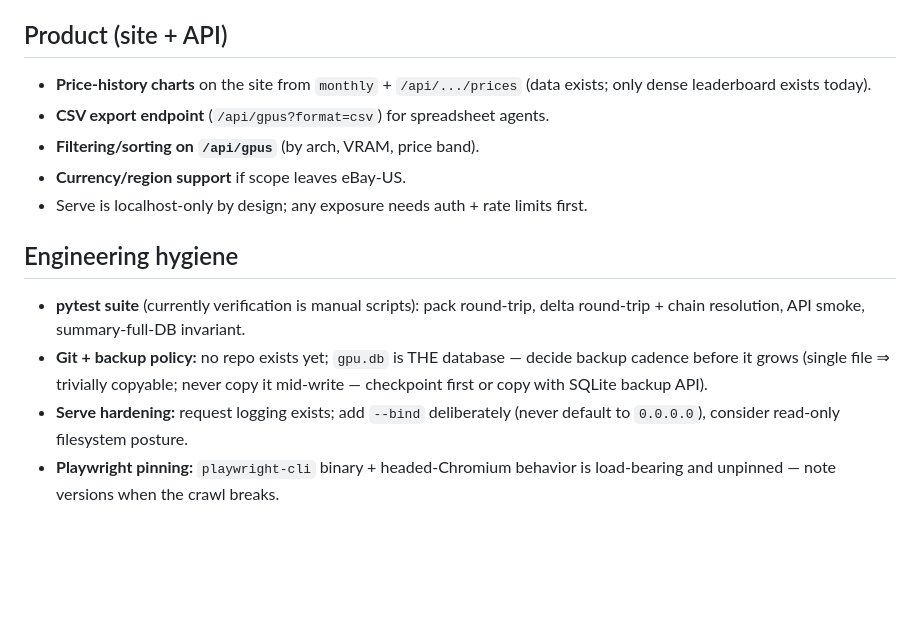
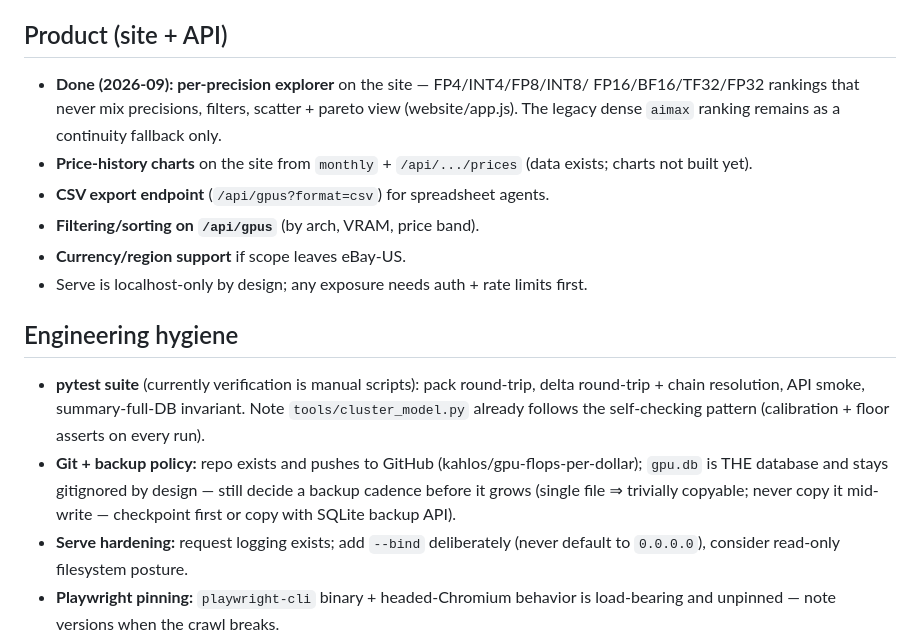
Before and after one commit to kahlos/gpu-flops-per-dollar, a Markdown page: docs/ROADMAP.md, the part around the change. Drawn GitHub-style; blank space fills up the shorter version.

Commit message:
docs: refresh stale claims for handoff (repo state, site, DB size)
- ROADMAP: product section now records the per-precision explorer as done;
  git/backup policy updated (repo exists and pushes to GitHub; gpu.db backup
  cadence still open); hygiene notes the self-checking pattern used by
  tools/cluster_model.py.
- README: gpu.db size/count corrected (~6 MB for 157 GPUs), cluster_model.py
  usage line added.

Consolidated research state: docs/CLUSTER-VIABILITY-ANALYSIS.md is the single
authoritative research document (model spec verified against the official
DeepSeek-V4-Flash-0731 release, verified API pricing incl. Sail Research,
15-entry error ledger).

```diff
--- a/docs/ROADMAP.md
+++ b/docs/ROADMAP.md
@@ -56,8 +56,12 @@ Prioritized future work. Status context: ~150 GPUs (GeForce GTX 400 → RTX
 
 ## Product (site + API)
 
+- **Done (2026-09): per-precision explorer** on the site — FP4/INT4/FP8/INT8/
+  FP16/BF16/TF32/FP32 rankings that never mix precisions, filters, scatter +
+  pareto view (website/app.js). The legacy dense `aimax` ranking remains as a
+  continuity fallback only.
 - **Price-history charts** on the site from `monthly` + `/api/.../prices`
-  (data exists; only dense leaderboard exists today).
+  (data exists; charts not built yet).
 - **CSV export endpoint** (`/api/gpus?format=csv`) for spreadsheet agents.
 - **Filtering/sorting on `/api/gpus`** (by arch, VRAM, price band).
 - **Currency/region support** if scope leaves eBay-US.
@@ -67,9 +71,13 @@ Prioritized future work. Status context: ~150 GPUs (GeForce GTX 400 → RTX
 
 - **pytest suite** (currently verification is manual scripts): pack round-trip,
   delta round-trip + chain resolution, API smoke, summary-full-DB invariant.
-- **Git + backup policy:** no repo exists yet; `gpu.db` is THE database — decide
-  backup cadence before it grows (single file ⇒ trivially copyable; never
-  copy it mid-write — checkpoint first or copy with SQLite backup API).
+  Note `tools/cluster_model.py` already follows the self-checking pattern
+  (calibration + floor asserts on every run).
+- **Git + backup policy:** repo exists and pushes to GitHub
+  (kahlos/gpu-flops-per-dollar); `gpu.db` is THE database and stays gitignored
+  by design — still decide a backup cadence before it grows (single file ⇒
+  trivially copyable; never copy it mid-write — checkpoint first or copy with
+  SQLite backup API).
 - **Serve hardening:** request logging exists; add `--bind` deliberately (never
   default to `0.0.0.0`), consider read-only filesystem posture.
 - **Playwright pinning:** `playwright-cli` binary + headed-Chromium behavior is
```
Also changed, not shown: docs/README.md (+2 -1 lines).
